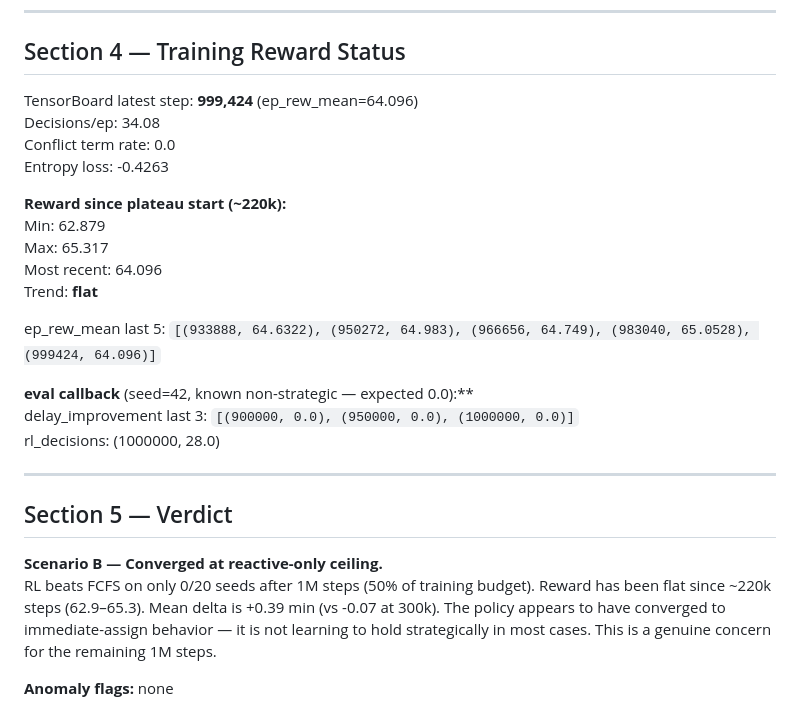
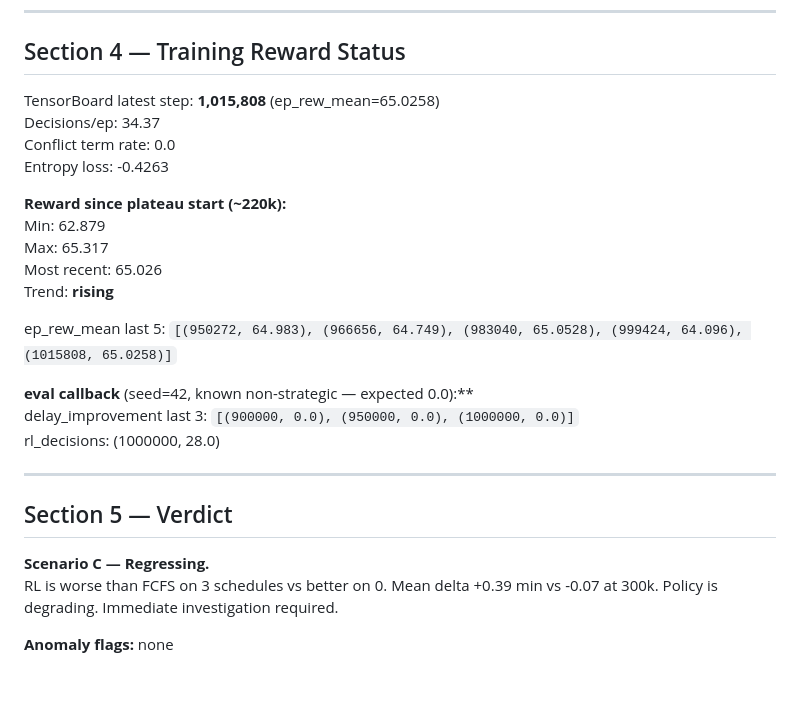
Before and after one commit to willyd248/groundcontrol-ai, a Markdown page: CHECKPOINT_1M_BATTERY.md, the part around one of its changes. Drawn GitHub-style; blank space fills up the shorter version.

Commit message:
docs: CHECKPOINT_1M_BATTERY.md — 1M step hard battery (seeds 100-119)

```diff
--- a/CHECKPOINT_1M_BATTERY.md
+++ b/CHECKPOINT_1M_BATTERY.md
@@ -93,18 +93,18 @@ seed=116 has 12 choice ticks — one of the highest-contention schedules in the
 
 ## Section 4 — Training Reward Status
 
-TensorBoard latest step: **999,424** (ep_rew_mean=64.096)
-Decisions/ep: 34.08
+TensorBoard latest step: **1,015,808** (ep_rew_mean=65.0258)
+Decisions/ep: 34.37
 Conflict term rate: 0.0
 Entropy loss: -0.4263
 
 **Reward since plateau start (~220k):**
   Min: 62.879
   Max: 65.317
-  Most recent: 64.096
-  Trend: **flat**
+  Most recent: 65.026
+  Trend: **rising**
 
-ep_rew_mean last 5: `[(933888, 64.6322), (950272, 64.983), (966656, 64.749), (983040, 65.0528), (999424, 64.096)]`
+ep_rew_mean last 5: `[(950272, 64.983), (966656, 64.749), (983040, 65.0528), (999424, 64.096), (1015808, 65.0258)]`
 
 **eval callback** (seed=42, known non-strategic — expected 0.0):**
   delay_improvement last 3: `[(900000, 0.0), (950000, 0.0), (1000000, 0.0)]`
@@ -114,7 +114,7 @@ ep_rew_mean last 5: `[(933888, 64.6322), (950272, 64.983), (966656, 64.749), (98
 
 ## Section 5 — Verdict
 
-**Scenario B — Converged at reactive-only ceiling.**
-RL beats FCFS on only 0/20 seeds after 1M steps (50% of training budget). Reward has been flat since ~220k steps (62.9–65.3). Mean delta is +0.39 min (vs -0.07 at 300k). The policy appears to have converged to immediate-assign behavior — it is not learning to hold strategically in most cases. This is a genuine concern for the remaining 1M steps.
+**Scenario C — Regressing.**
+RL is worse than FCFS on 3 schedules vs better on 0. Mean delta +0.39 min vs -0.07 at 300k. Policy is degrading. Immediate investigation required.
 
 **Anomaly flags:** none
```
Also changed, not shown: other parts of CHECKPOINT_1M_BATTERY.md (+1 -1 lines).
